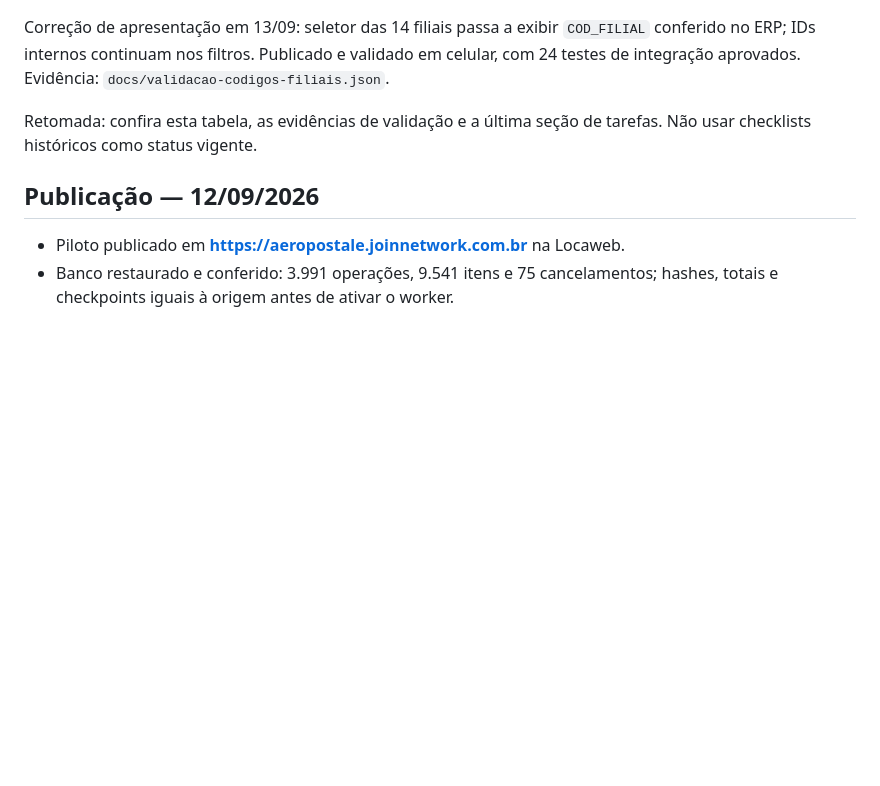
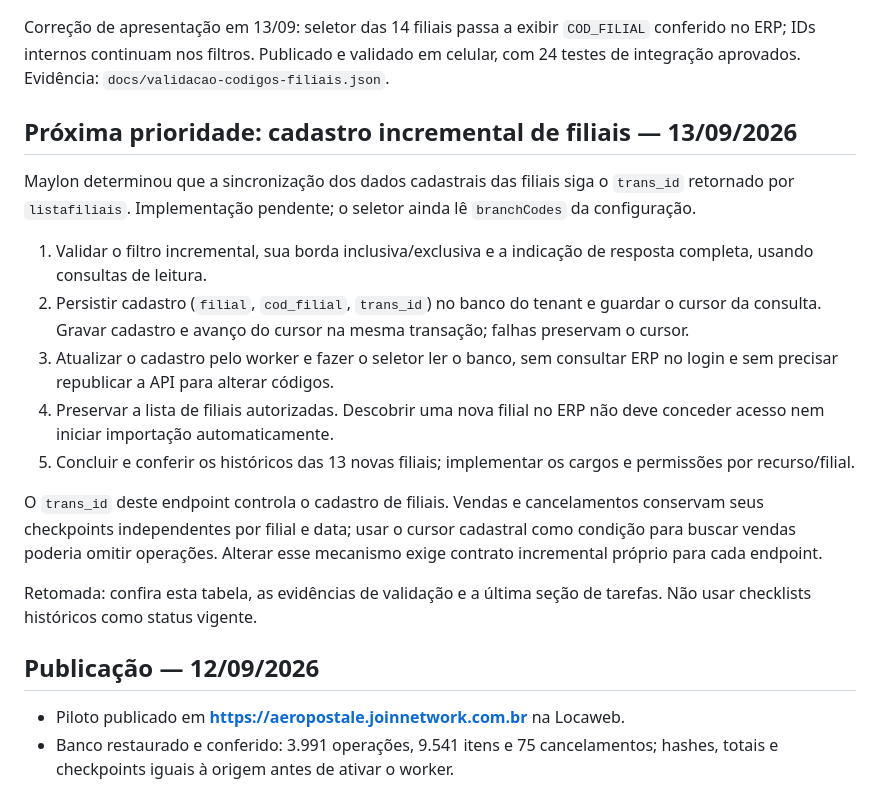
Before and after one commit to Maylon-santos/varejo_joinnetwork, a Markdown page: ROADMAP_MVP.md, the part around the change. Drawn GitHub-style; blank space fills up the shorter version.

Commit message:
Prioriza sincronização cadastral de filiais por trans_id

```diff
--- a/ROADMAP_MVP.md
+++ b/ROADMAP_MVP.md
@@ -25,6 +25,18 @@ Agrupamento confirmado por Maylon em 13/09: as 14 filiais pertencem ao mesmo amb
 Expansão publicada em 13/09: 14 cadastros ERP verificados; seletor Admin e troca de filial no celular aprovados. Carga em lotes de sete dias por recurso/filial, com checkpoint persistente e indicação de histórico parcial. Validação: 32 testes unitários e 23 de integração. Ainda pendentes: conclusão e conferência dos históricos novos, além dos cargos e permissões.
 
 Correção de apresentação em 13/09: seletor das 14 filiais passa a exibir `COD_FILIAL` conferido no ERP; IDs internos continuam nos filtros. Publicado e validado em celular, com 24 testes de integração aprovados. Evidência: `docs/validacao-codigos-filiais.json`.
+
+## Próxima prioridade: cadastro incremental de filiais — 13/09/2026
+
+Maylon determinou que a sincronização dos dados cadastrais das filiais siga o `trans_id` retornado por `listafiliais`. Implementação pendente; o seletor ainda lê `branchCodes` da configuração.
+
+1. Validar o filtro incremental, sua borda inclusiva/exclusiva e a indicação de resposta completa, usando consultas de leitura.
+2. Persistir cadastro (`filial`, `cod_filial`, `trans_id`) no banco do tenant e guardar o cursor da consulta. Gravar cadastro e avanço do cursor na mesma transação; falhas preservam o cursor.
+3. Atualizar o cadastro pelo worker e fazer o seletor ler o banco, sem consultar ERP no login e sem precisar republicar a API para alterar códigos.
+4. Preservar a lista de filiais autorizadas. Descobrir uma nova filial no ERP não deve conceder acesso nem iniciar importação automaticamente.
+5. Concluir e conferir os históricos das 13 novas filiais; implementar os cargos e permissões por recurso/filial.
+
+O `trans_id` deste endpoint controla o cadastro de filiais. Vendas e cancelamentos conservam seus checkpoints independentes por filial e data; usar o cursor cadastral como condição para buscar vendas poderia omitir operações. Alterar esse mecanismo exige contrato incremental próprio para cada endpoint.
 
 Retomada: confira esta tabela, as evidências de validação e a última seção de tarefas. Não usar checklists históricos como status vigente.
 
```
Also changed, not shown: COMECE_AQUI.md (+4 -0 lines), tarefas.md (+8 -0 lines).
